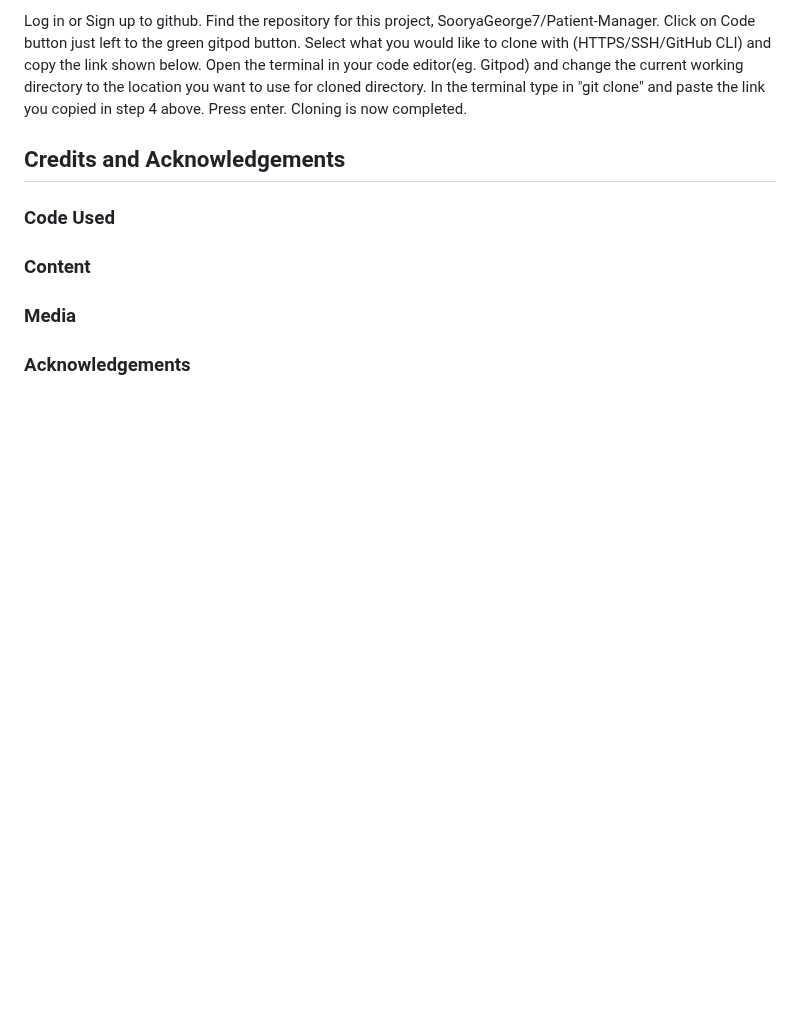
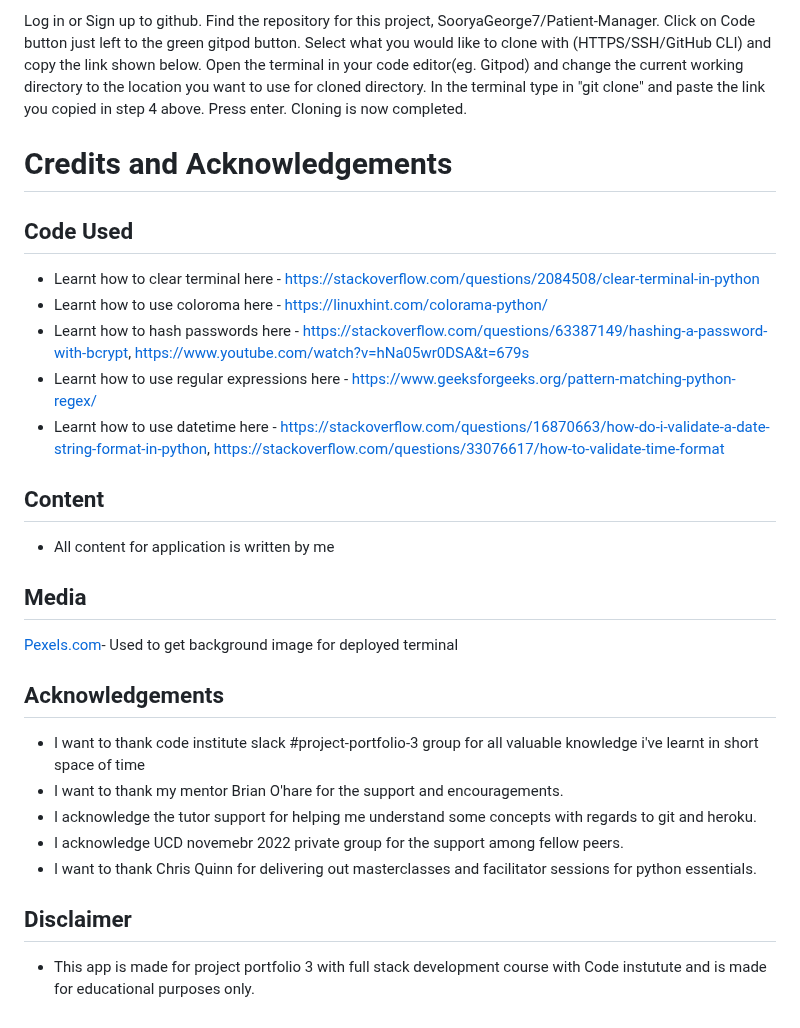
Before and after one commit to SooryaGeorge7/Patient-Manager, a Markdown page: README.md, the part around the change. GitHub-like rendering; blank space fills up the shorter version.

Commit message:
added to credits & acknowledgements in README

```diff
--- a/README.md
+++ b/README.md
@@ -411,9 +411,33 @@ Open the terminal in your code editor(eg. Gitpod) and change the current working
 In the terminal type in "git clone" and paste the link you copied in step 4 above. Press enter.
 Cloning is now completed.
 
-## Credits and Acknowledgements
+# Credits and Acknowledgements
 
-### Code Used
-### Content
-### Media
-### Acknowledgements
+## Code Used
+
+* Learnt how to clear terminal here - https://stackoverflow.com/questions/2084508/clear-terminal-in-python
+* Learnt how to use coloroma here - https://linuxhint.com/colorama-python/
+* Learnt how to hash passwords here - https://stackoverflow.com/questions/63387149/hashing-a-password-with-bcrypt, https://www.youtube.com/watch?v=hNa05wr0DSA&t=679s
+* Learnt how to use regular expressions here - https://www.geeksforgeeks.org/pattern-matching-python-regex/
+* Learnt how to use datetime here - https://stackoverflow.com/questions/16870663/how-do-i-validate-a-date-string-format-in-python, https://stackoverflow.com/questions/33076617/how-to-validate-time-format
+
+
+## Content
+
+* All content for application is written by me
+
+## Media
+
+[Pexels.com](https://www.pexels.com)- Used to get background image for deployed terminal
+
+## Acknowledgements
+
+* I want to thank code institute slack #project-portfolio-3 group for all valuable knowledge i've learnt in short space of time
+* I want to thank my mentor Brian O'hare for the support and encouragements.
+* I acknowledge the tutor support for helping me understand some concepts with regards to git and heroku.
+* I acknowledge UCD novemebr 2022 private group for the support among fellow peers.
+* I want to thank Chris Quinn for delivering out masterclasses and facilitator sessions for python essentials.
+
+## Disclaimer
+
+* This app is made for project portfolio 3 with full stack development course with Code instutute and is made for educational purposes only.
```
